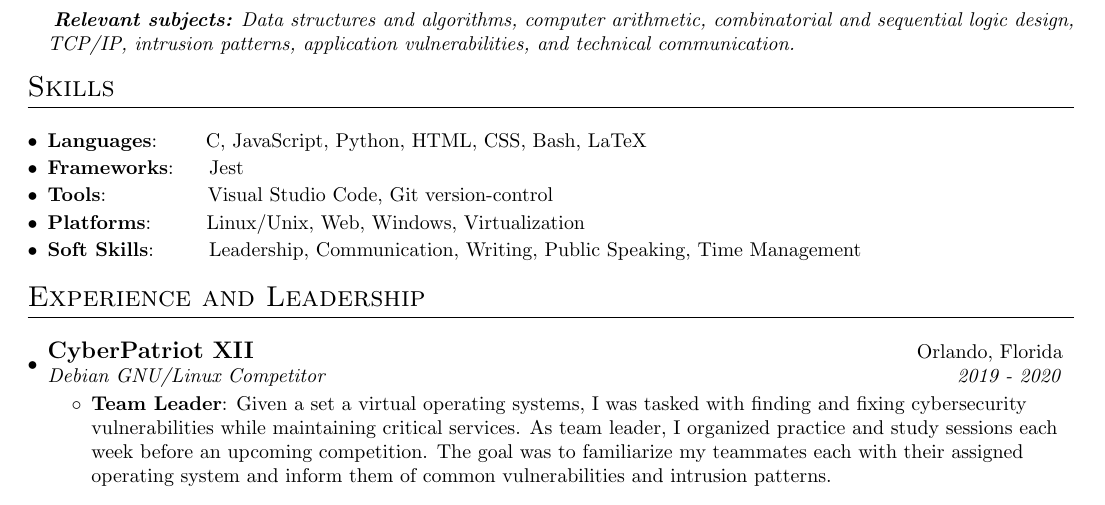
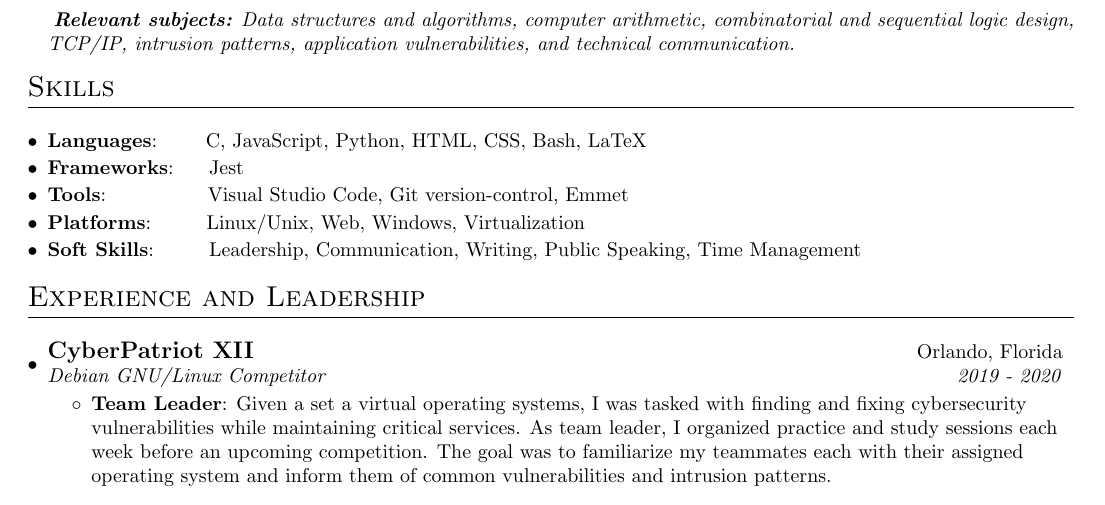
Before and after one commit to nsanchez9009/resume, a LaTeX CV (NSanchez_Resume.tex): part of the page, cut so that both start at the same text. Compiled offline with pdfLaTeX.

Commit message:
Updated resume

```diff
--- a/NSanchez_Resume.tex
+++ b/NSanchez_Resume.tex
@@ -103,7 +103,7 @@
         	\vspace{-8pt}
         	\resumeSubItem{Frameworks}{~~~~Jest}
         	\vspace{-8pt}
-        	\resumeSubItem{Tools}{~~~~~~~~~~~~~~Visual Studio Code, Git version-control}
+        	\resumeSubItem{Tools}{~~~~~~~~~~~~~~Visual Studio Code, Git version-control, Emmet}
         	\vspace{-8pt}
         	\resumeSubItem{Platforms}{~~~~~~~Linux/Unix, Web, Windows, Virtualization}
         	\vspace{-8pt}
```
Also changed, not shown: NSanchez_Resume.pdf.
